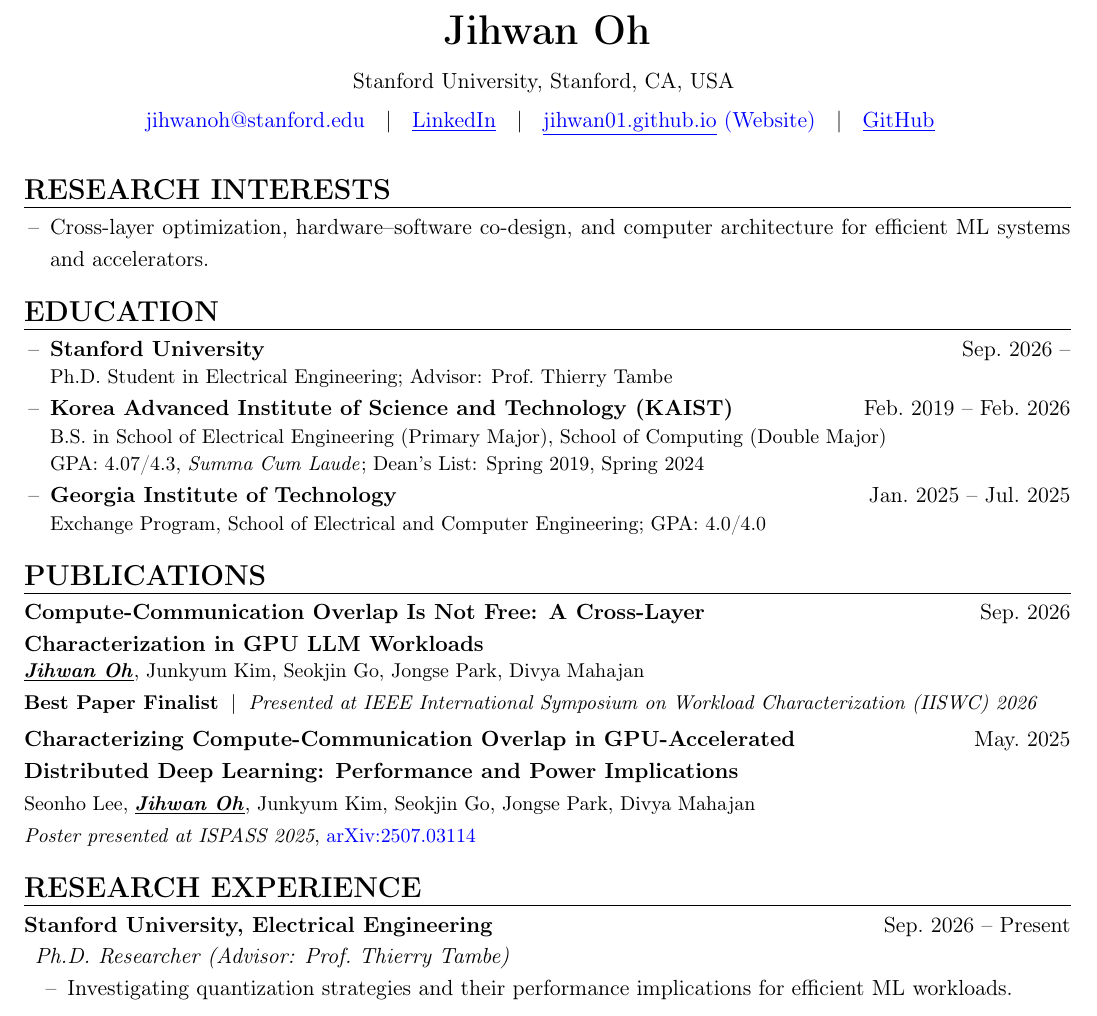
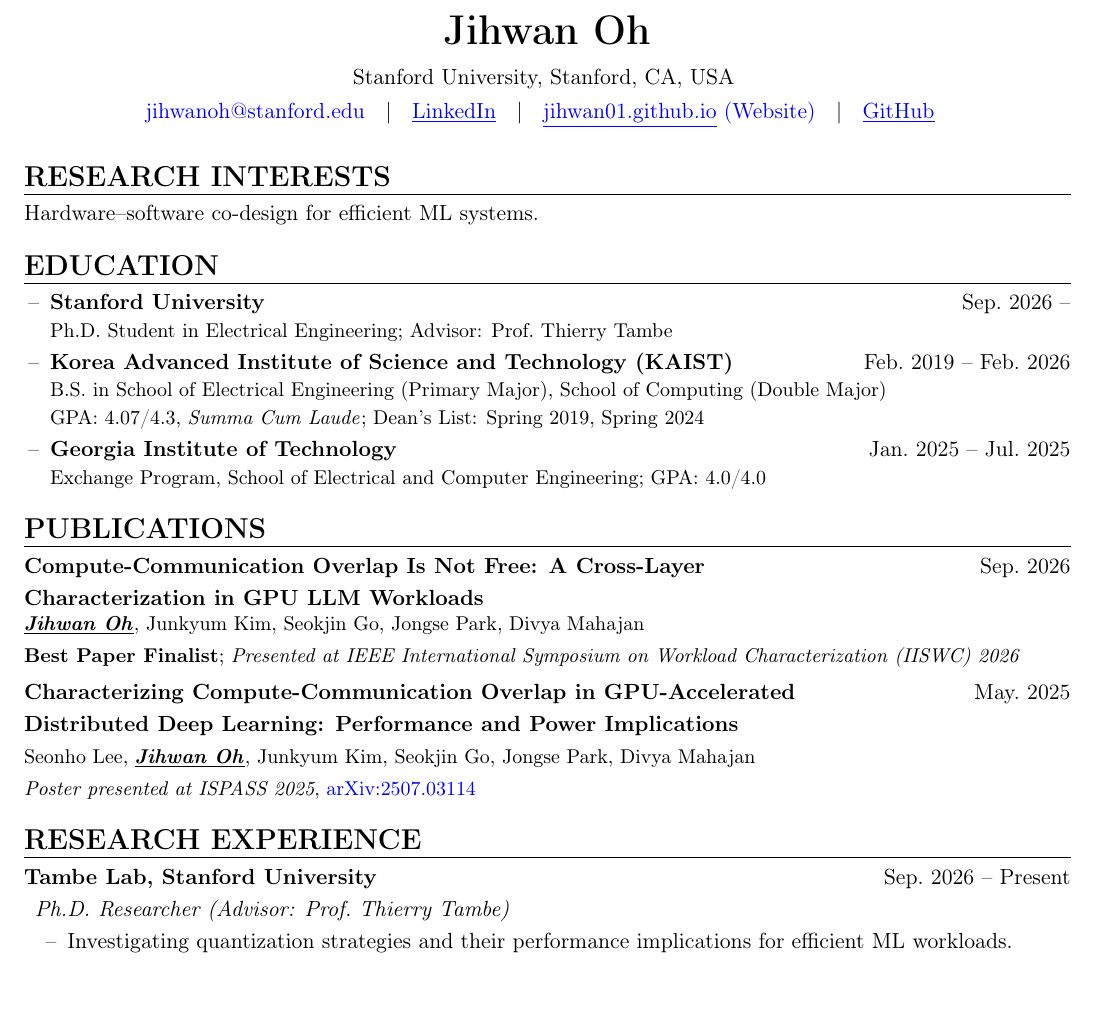
Before and after one commit to jihwan01/jihwan01.github.io, a LaTeX CV (cv/main.tex): part of page 1 of 2, cut so that both start at the same text, the shorter picture padded with empty space. Compiled offline with pdfLaTeX.

Commit message:
Refine research interests and Stanford lab heading; clean up IISWC punctuation

```diff
--- a/cv/main.tex
+++ b/cv/main.tex
@@ -80,9 +80,7 @@
 %%%%%%%%%%%%%%%%%%%%%%%%%%%%%%%%%%%%%%%%%%%%%%%
 \resumesection{RESEARCH INTERESTS}
 
-\begin{itemize}[leftmargin=1.2em]
-    \item Cross-layer optimization, hardware--software co-design, and computer architecture for efficient ML systems and accelerators.
-\end{itemize}
+Hardware--software co-design for efficient ML systems.
 
 %%%%%%%%%%%%%%%%%%%%%%%%%%%%%%%%%%%%%%%%%%%%%%%
 \resumesection{EDUCATION}
@@ -126,7 +124,7 @@
 }
 
 {\smaller[0.6]
-\textbf{Best Paper Finalist} \;|\; \textit{Presented at IEEE International Symposium on Workload Characterization (IISWC) 2026}
+\textbf{Best Paper Finalist}; \textit{Presented at IEEE International Symposium on Workload Characterization (IISWC) 2026}
 }
 
 \vspace{0.1cm}
@@ -158,7 +156,7 @@
 %%%%%%%%%%%%%%%%%%%%%%%%%%%%%%%%%%%%%%%%%%%%%%%
 \resumesection{RESEARCH EXPERIENCE}
 
-\textbf{Stanford University, Electrical Engineering}
+\textbf{Tambe Lab, Stanford University}
 \hfill Sep.\ 2026 -- Present
 
 \begin{description}[wide=0pt]
```
